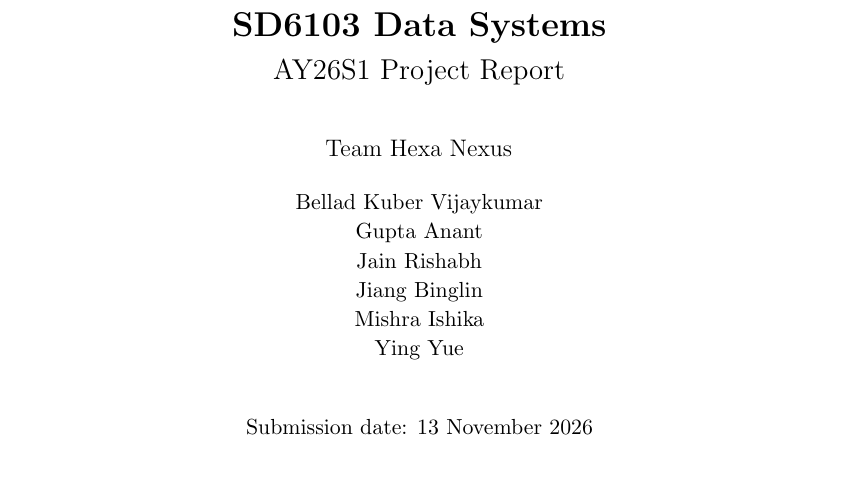
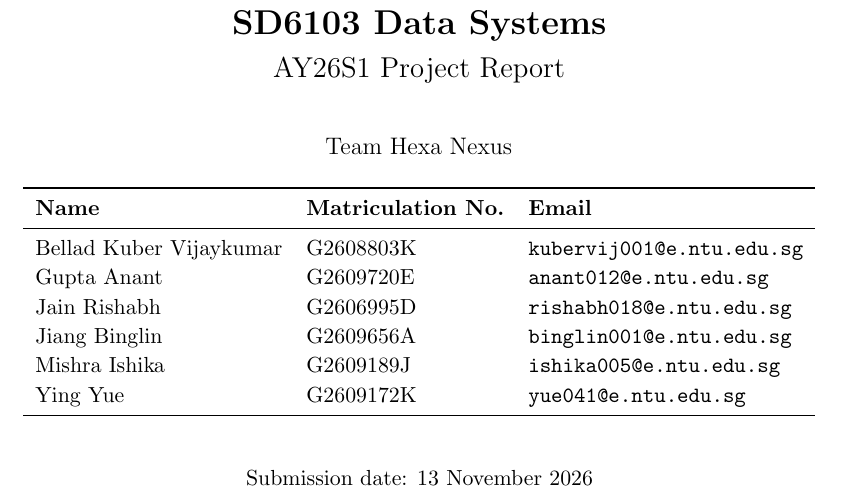
Before and after one commit to Kuber0404/hexa_nexus, a LaTeX document (final_report/main.tex): part of page 1 of 23, cut so that both start at the same text, the shorter picture padded with empty space. Compiled offline with pdfLaTeX.

Commit message:
Add member table with matriculation numbers and emails to report title page
Co-authored-by: Cursor <cursoragent@cursor.com>

```diff
--- a/final_report/main.tex
+++ b/final_report/main.tex
@@ -89,13 +89,17 @@
 {\LARGE\bfseries SD6103 Data Systems}\\[0.6em]
 {\Large AY26S1 Project Report}\\[2.2em]
 {\large Team Hexa Nexus}\\[1.4em]
-\begin{tabular}{c}
-Bellad Kuber Vijaykumar \\
-Gupta Anant \\
-Jain Rishabh \\
-Jiang Binglin \\
-Mishra Ishika \\
-Ying Yue \\
+\begin{tabular}{lll}
+\toprule
+\textbf{Name} & \textbf{Matriculation No.} & \textbf{Email} \\
+\midrule
+Bellad Kuber Vijaykumar & G2608803K & \texttt{kubervij001@e.ntu.edu.sg} \\
+Gupta Anant             & G2609720E & \texttt{anant012@e.ntu.edu.sg} \\
+Jain Rishabh            & G2606995D & \texttt{rishabh018@e.ntu.edu.sg} \\
+Jiang Binglin           & G2609656A & \texttt{binglin001@e.ntu.edu.sg} \\
+Mishra Ishika           & G2609189J & \texttt{ishika005@e.ntu.edu.sg} \\
+Ying Yue                & G2609172K & \texttt{yue041@e.ntu.edu.sg} \\
+\bottomrule
 \end{tabular}\\[2.4em]
 Submission date: 13 November 2026
 \vfill
```
Also changed, not shown: final_report/main.pdf.
